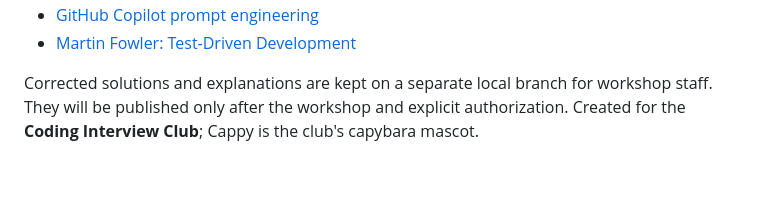
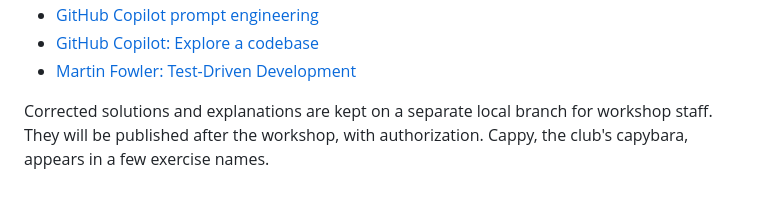
Before and after one commit to KASIVL/bloomberg-ai-interview-practice, a Markdown page: README.md, the part around one of its changes. GitHub-like rendering.

```diff
--- a/README.md
+++ b/README.md
@@ -48,4 +49,5 @@ Each exercise's `AGENTS.md` gives the AI helper progressive hints and asks it to
 - [GitHub Copilot prompt engineering](https://docs.github.com/en/copilot/concepts/prompting/prompt-engineering)
+- [GitHub Copilot: Explore a codebase](https://docs.github.com/en/copilot/tutorials/explore-a-codebase)
 - [Martin Fowler: Test-Driven Development](https://martinfowler.com/bliki/TestDrivenDevelopment.html)
 
-Corrected solutions and explanations are kept on a separate local branch for workshop staff. They will be published only after the workshop and explicit authorization. Created for the **Coding Interview Club**; Cappy is the club's capybara mascot.
+Corrected solutions and explanations are kept on a separate local branch for workshop staff. They will be published after the workshop, with authorization. Cappy, the club's capybara, appears in a few exercise names.
```
Also changed, not shown: other parts of README.md (+25 -24 lines).
